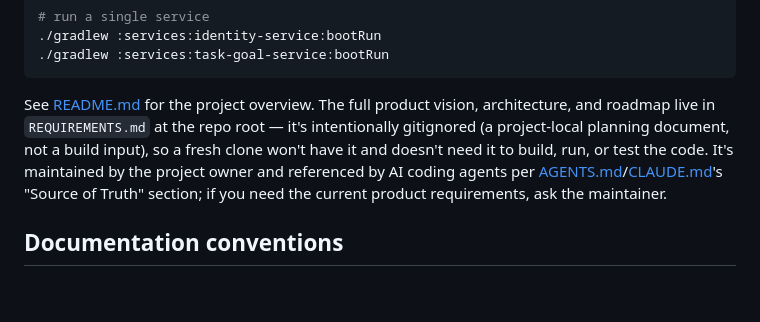
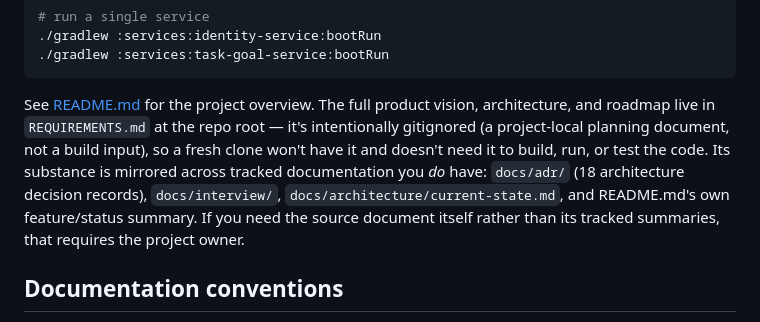
Before and after one commit to tdespenza/lifeos, a Markdown page: CONTRIBUTING.md, the part around the change. GitHub-like rendering; blank space fills up the shorter version.

Commit message:
Give a concrete alternative for REQUIREMENTS.md instead of "ask the maintainer"
CodeRabbit fairly pushed back: "ask the maintainer" isn't a documented
access workflow. Since REQUIREMENTS.md's substance is already mirrored
across tracked docs (docs/adr/, docs/interview/, docs/architecture/,
README.md), point there first - only the source document itself
requires the project owner.

Co-Authored-By: Claude Sonnet 5 <noreply@anthropic.com>

````diff
--- a/CONTRIBUTING.md
+++ b/CONTRIBUTING.md
@@ -25,7 +25,7 @@ docker compose -f infrastructure/docker-compose/docker-compose.yml up -d
 ./gradlew :services:task-goal-service:bootRun
 ```
 
-See [README.md](README.md) for the project overview. The full product vision, architecture, and roadmap live in `REQUIREMENTS.md` at the repo root — it's intentionally gitignored (a project-local planning document, not a build input), so a fresh clone won't have it and doesn't need it to build, run, or test the code. It's maintained by the project owner and referenced by AI coding agents per [AGENTS.md](AGENTS.md)/[CLAUDE.md](CLAUDE.md)'s "Source of Truth" section; if you need the current product requirements, ask the maintainer.
+See [README.md](README.md) for the project overview. The full product vision, architecture, and roadmap live in `REQUIREMENTS.md` at the repo root — it's intentionally gitignored (a project-local planning document, not a build input), so a fresh clone won't have it and doesn't need it to build, run, or test the code. Its substance is mirrored across tracked documentation you *do* have: `docs/adr/` (18 architecture decision records), `docs/interview/`, `docs/architecture/current-state.md`, and README.md's own feature/status summary. If you need the source document itself rather than its tracked summaries, that requires the project owner.
 
 ## Documentation conventions
 
````
